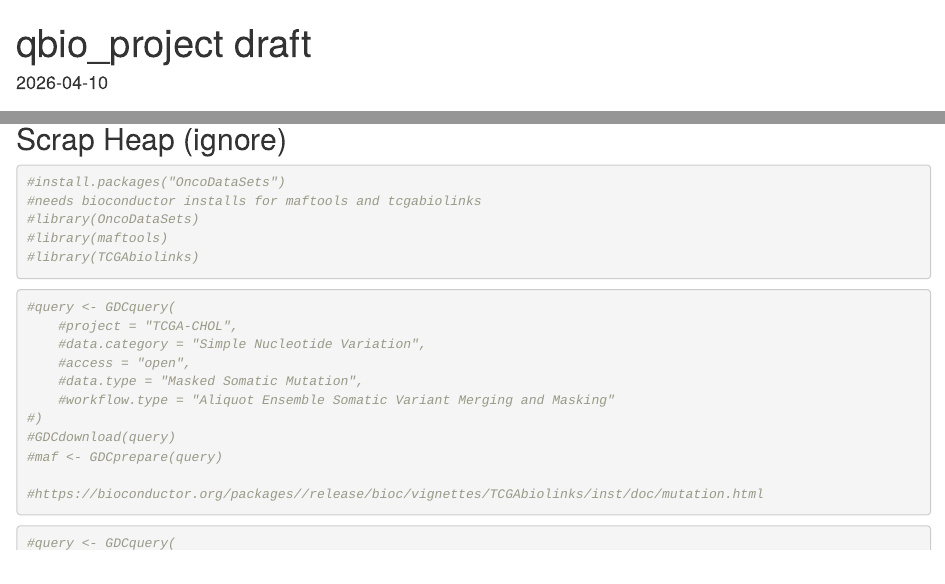
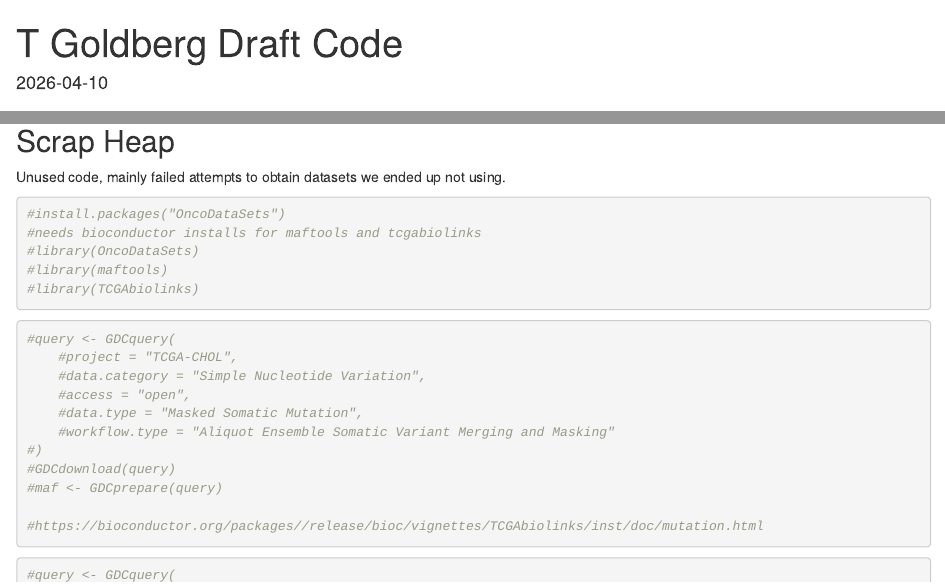
Before and after one commit to carolynhicks6/stat437_final_project, an R Markdown document (t_goldberg_draft_code.Rmd): the page in a window 1100 px wide, from its top, and a second part further down, joined at a grey line. Rendered offline with R 4.5, knitr and Pandoc, with nearby package versions; some code elsewhere in the file could not run offline.

Commit message:
renamed T draft code

````diff
--- a/qbioi project draft.Rmd
+++ b/t_goldberg_draft_code.Rmd
@@ -1,7 +1,8 @@
 ---
-title: "qbio_project draft"
+title: "T Goldberg Draft Code"
 output:
-  html_document: default
+  html_document:
+    df_print: paged
   word_document: default
 date: "2026-04-10"
 ---
@@ -257,7 +258,8 @@ dotplot(results)
 print(fit.rf)
 ```
 
-## Scrap Heap (ignore)
+## Scrap Heap
+Unused code, mainly failed attempts to obtain datasets we ended up not using.
 ```{r}
 #install.packages("OncoDataSets")
 #needs bioconductor installs for maftools and tcgabiolinks
````
